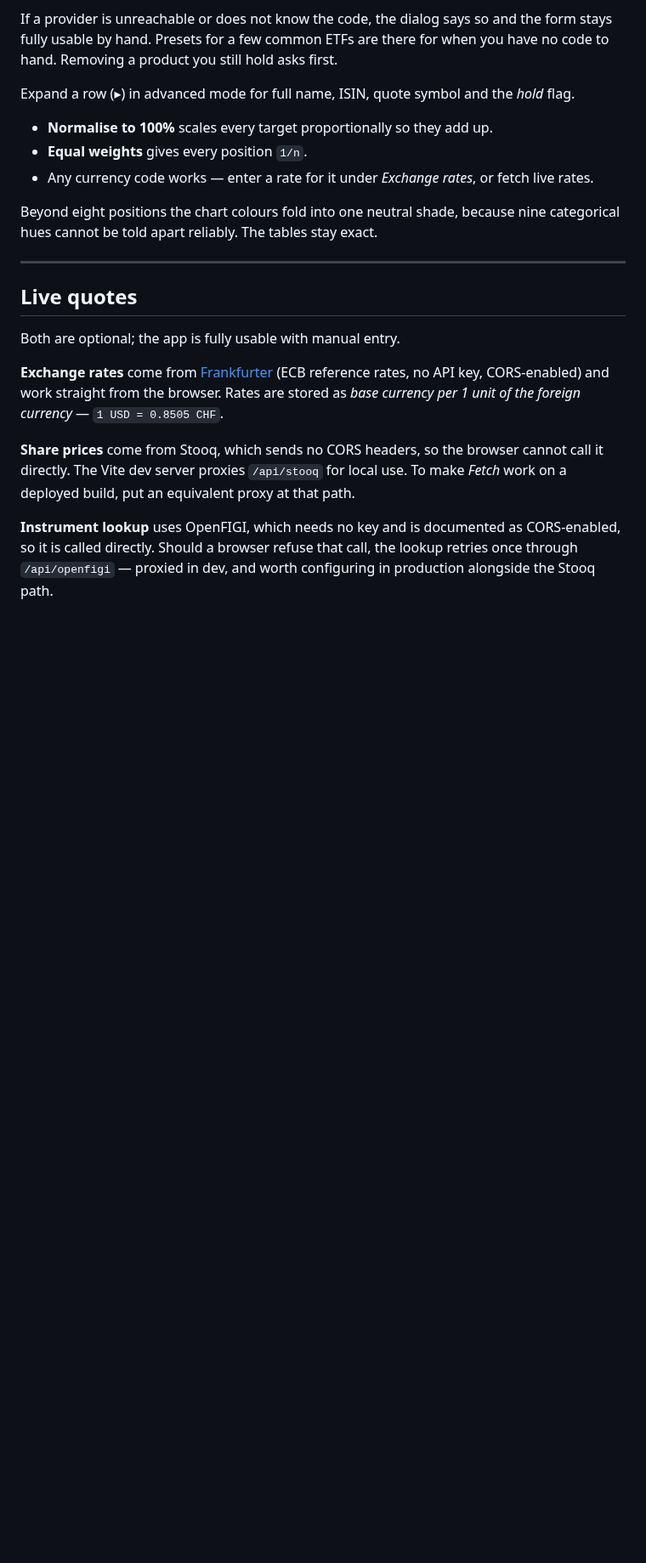
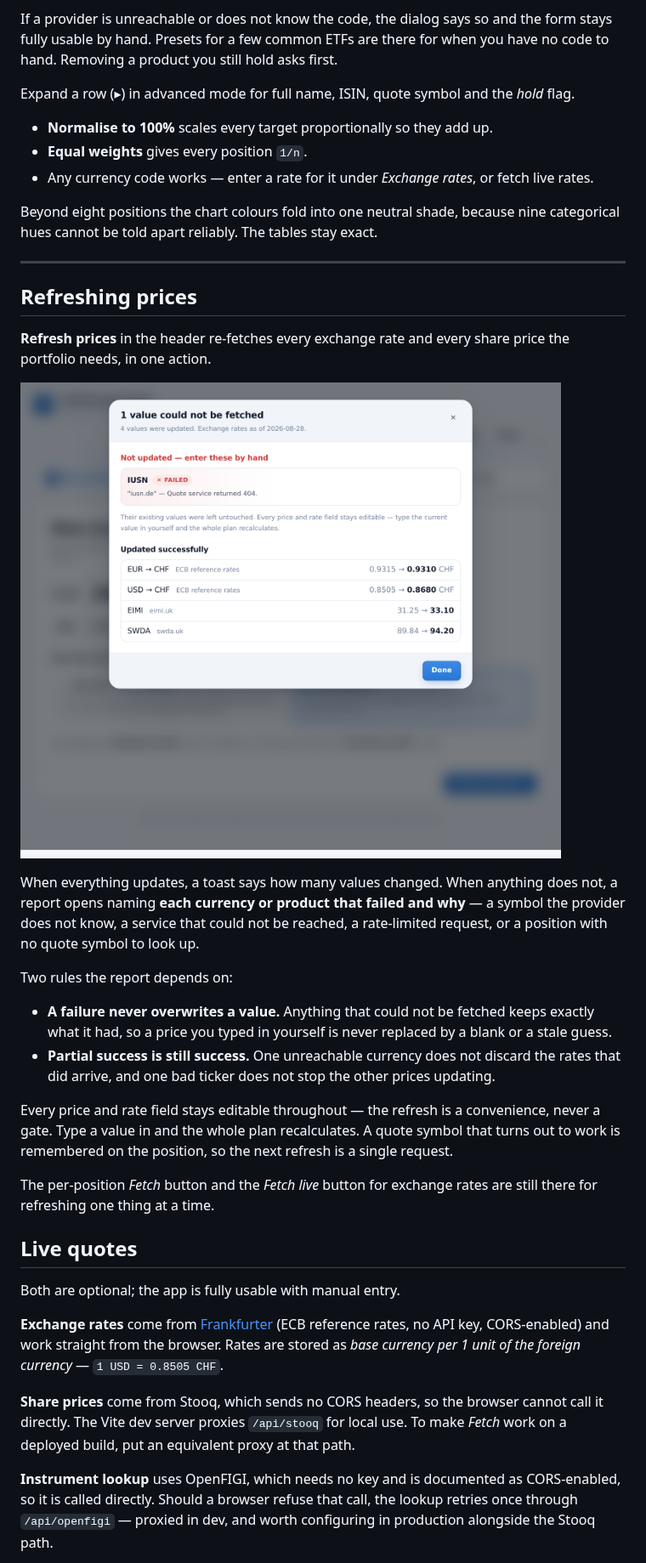
Before and after one commit to bollazzil-ui/Investing, a Markdown page: README.md, the part around one of its changes. Shown at 85% size. GitHub-like rendering; pictures changed too: docs/screenshot-refresh.png (added); blank space fills up the shorter version.

```diff
--- a/README.md
+++ b/README.md
@@ -215,6 +215,35 @@ nine categorical hues cannot be told apart reliably. The tables stay exact.
 
 ---
 
+## Refreshing prices
+
+**Refresh prices** in the header re-fetches every exchange rate and every share
+price the portfolio needs, in one action.
+
+![Refresh report](docs/screenshot-refresh.png)
+
+When everything updates, a toast says how many values changed. When anything
+does not, a report opens naming **each currency or product that failed and
+why** — a symbol the provider does not know, a service that could not be
+reached, a rate-limited request, or a position with no quote symbol to look up.
+
+Two rules the report depends on:
+
+- **A failure never overwrites a value.** Anything that could not be fetched
+  keeps exactly what it had, so a price you typed in yourself is never replaced
+  by a blank or a stale guess.
+- **Partial success is still success.** One unreachable currency does not
+  discard the rates that did arrive, and one bad ticker does not stop the other
+  prices updating.
+
+Every price and rate field stays editable throughout — the refresh is a
+convenience, never a gate. Type a value in and the whole plan recalculates. A
+quote symbol that turns out to work is remembered on the position, so the next
+refresh is a single request.
+
+The per-position *Fetch* button and the *Fetch live* button for exchange rates
+are still there for refreshing one thing at a time.
+
 ## Live quotes
 
 Both are optional; the app is fully usable with manual entry.
```
Also changed, not shown: other parts of README.md (+3 -0 lines), 6 other files.
